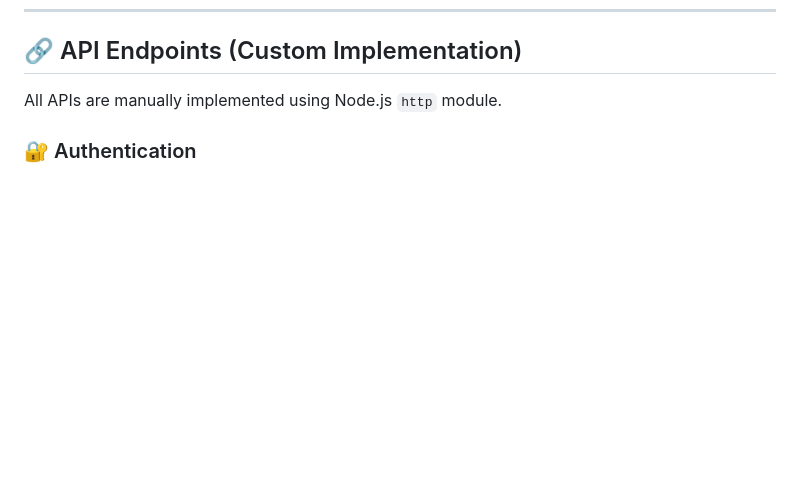
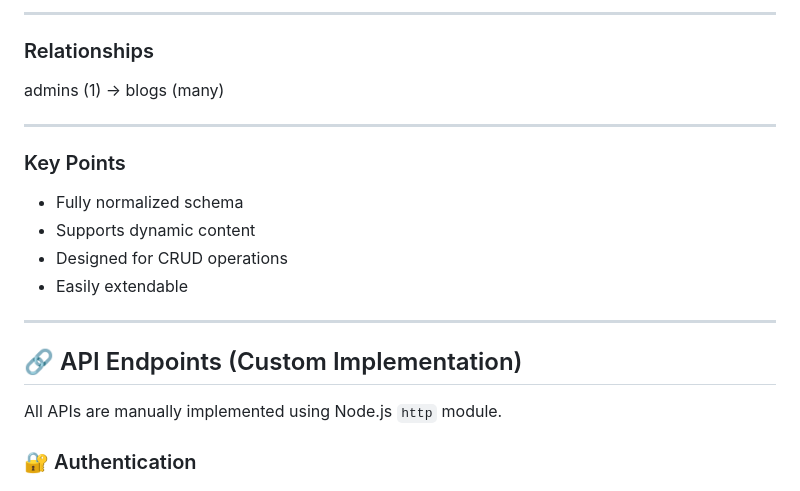
Before and after one commit to Mr-Ali01/samir-ali-portfolio, a Markdown page: README.md, the part around one of its changes. Drawn GitHub-style; blank space fills up the shorter version.

Commit message:
Updated README.md file for plan

```diff
--- a/README.md
+++ b/README.md
@@ -111,3 +205,20 @@ Main tables:
+---
+
+### Relationships
+
+admins (1) → blogs (many)
+
+---
+
+### Key Points
+
+* Fully normalized schema
+* Supports dynamic content
+* Designed for CRUD operations
+* Easily extendable
+
+---
+
 
 ## 🔗 API Endpoints (Custom Implementation)
 
```
Also changed, not shown: other parts of README.md (+94 -0 lines), docs/plan.md (+22 -13 lines).
